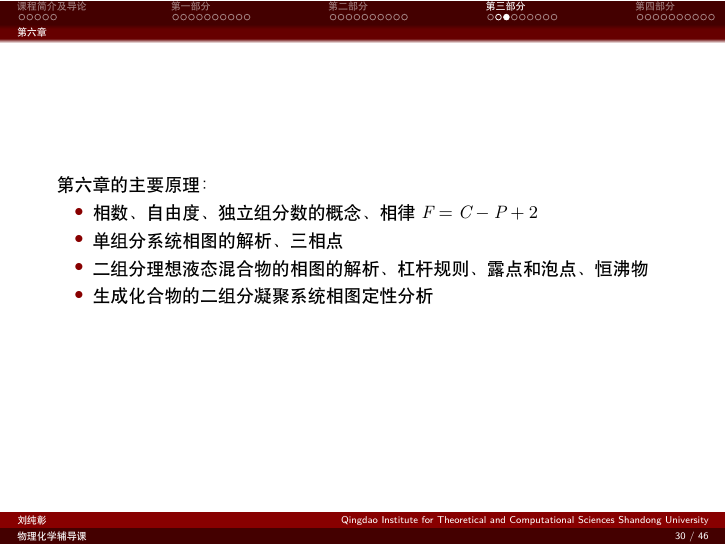
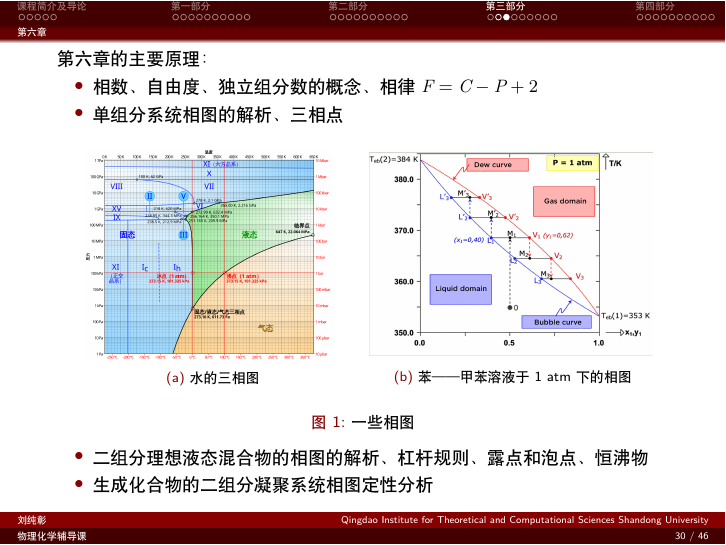
Before and after one commit to liu-chunzhang/physical_chemistry_training, LaTeX slides (my_beamer_code/physical_chemistry.tex): page 30 of 46. Compiled offline with XeLaTeX.

Commit message:
update_my_code_and_pictures

```diff
--- a/my_beamer_code/physical_chemistry.tex
+++ b/my_beamer_code/physical_chemistry.tex
@@ -610,6 +610,31 @@
 
 	\item 单组分系统相图的解析、三相点
 
+	\end{itemize}
+
+	\vspace*{-1em}
+
+	\begin{figure}
+	\begin{minipage}{0.48\linewidth}
+	\centering
+	\vspace{1.4em}
+	\includegraphics[scale=0.085]{./pictures/phase_diagram}
+	\vspace*{0em}
+	\subcaption{水的三相图}
+	\end{minipage}
+	\begin{minipage}{0.48\linewidth}
+	\centering
+	\includegraphics[scale=0.095]{./pictures/redistillation}
+	\vspace*{-1.5em}
+	\subcaption{苯——甲苯溶液于1 atm下的相图}
+	\end{minipage}
+	\caption{一些相图}
+	\end{figure}
+
+	\vspace*{-1em}
+
+	\begin{itemize}
+
 	\item 二组分理想液态混合物的相图的解析、杠杆规则、露点和泡点、恒沸物
 
 	\item 生成化合物的二组分凝聚系统相图定性分析
```
Also changed, not shown: my_beamer_code/physical_chemistry.pdf (added), my_beamer_code/pictures/phase_diagram.png (added), my_beamer_code/pictures/redistillation.png (added), 6 other files.
